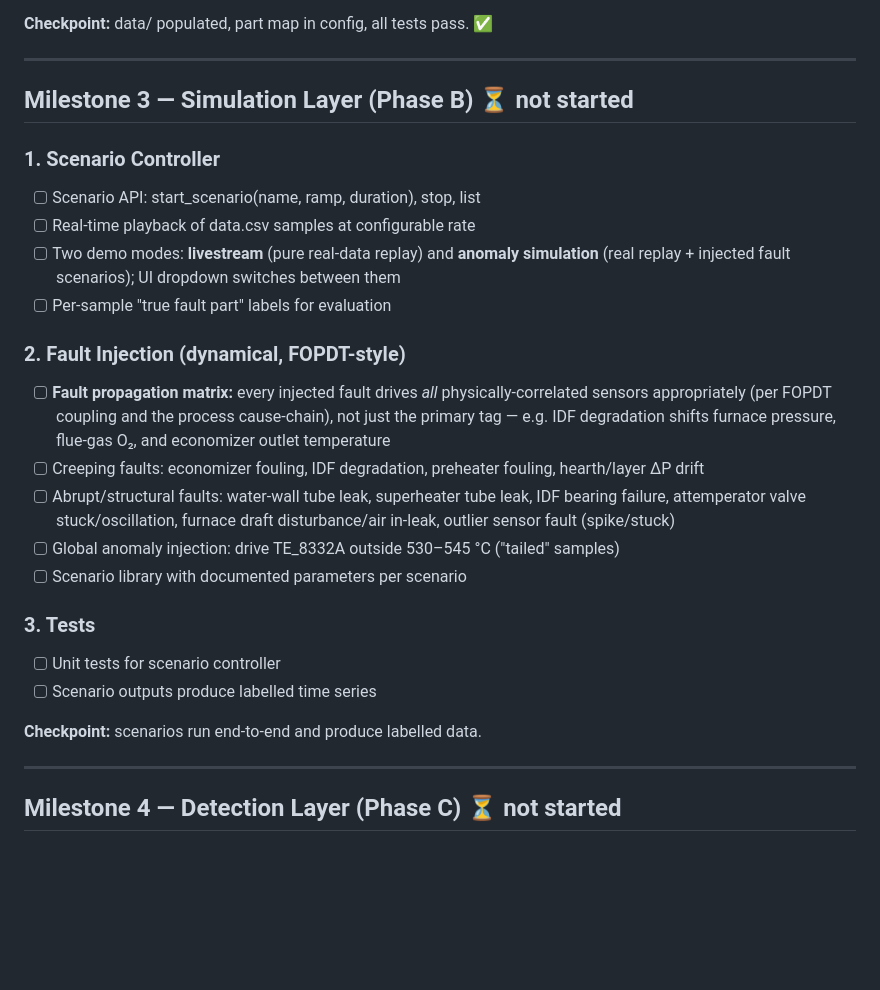
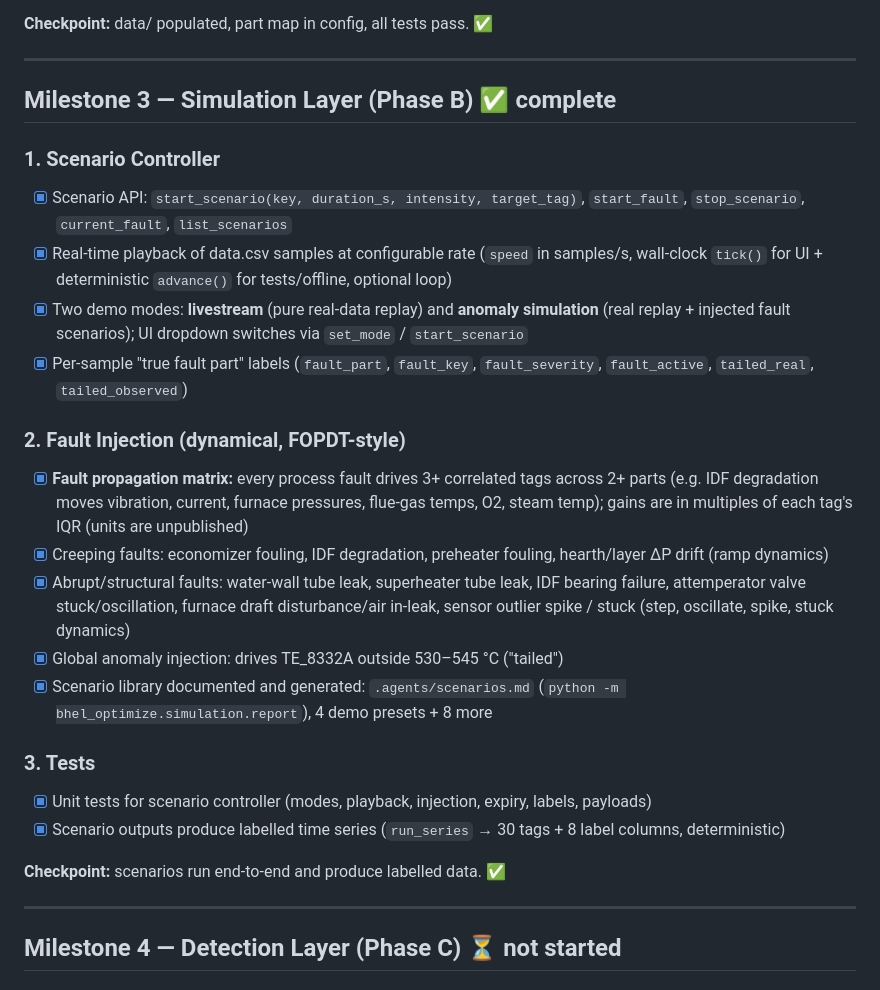
Before and after one commit to Jotunn9025/MPRVII, a Markdown page: ROADMAP.md, the part around the change. GitHub-like rendering; blank space fills up the shorter version.

Commit message:
Document architecture and generated scenario matrix

```diff
--- a/ROADMAP.md
+++ b/ROADMAP.md
@@ -83,34 +83,42 @@ but postponed.
 
 ---
 
-## Milestone 3 — Simulation Layer (Phase B) ⏳ not started
+## Milestone 3 — Simulation Layer (Phase B) ✅ complete
 
 ### 1. Scenario Controller
-- [ ] Scenario API: start_scenario(name, ramp, duration), stop, list
-- [ ] Real-time playback of data.csv samples at configurable rate
-- [ ] Two demo modes: **livestream** (pure real-data replay) and
-      **anomaly simulation** (real replay + injected fault scenarios); UI
-      dropdown switches between them
-- [ ] Per-sample "true fault part" labels for evaluation
+- [x] Scenario API: `start_scenario(key, duration_s, intensity, target_tag)`,
+      `start_fault`, `stop_scenario`, `current_fault`, `list_scenarios`
+- [x] Real-time playback of data.csv samples at configurable rate
+      (`speed` in samples/s, wall-clock `tick()` for UI + deterministic
+      `advance()` for tests/offline, optional loop)
+- [x] Two demo modes: **livestream** (pure real-data replay) and
+      **anomaly simulation** (real replay + injected fault scenarios);
+      UI dropdown switches via `set_mode` / `start_scenario`
+- [x] Per-sample "true fault part" labels (`fault_part`, `fault_key`,
+      `fault_severity`, `fault_active`, `tailed_real`, `tailed_observed`)
 
 ### 2. Fault Injection (dynamical, FOPDT-style)
-- [ ] **Fault propagation matrix:** every injected fault drives *all*
-      physically-correlated sensors appropriately (per FOPDT coupling and the
-      process cause-chain), not just the primary tag — e.g. IDF degradation
-      shifts furnace pressure, flue-gas O₂, and economizer outlet temperature
-- [ ] Creeping faults: economizer fouling, IDF degradation, preheater fouling,
-      hearth/layer ΔP drift
-- [ ] Abrupt/structural faults: water-wall tube leak, superheater tube leak,
+- [x] **Fault propagation matrix:** every process fault drives 3+ correlated
+      tags across 2+ parts (e.g. IDF degradation moves vibration, current,
+      furnace pressures, flue-gas temps, O2, steam temp); gains are in
+      multiples of each tag's IQR (units are unpublished)
+- [x] Creeping faults: economizer fouling, IDF degradation, preheater fouling,
+      hearth/layer ΔP drift (ramp dynamics)
+- [x] Abrupt/structural faults: water-wall tube leak, superheater tube leak,
       IDF bearing failure, attemperator valve stuck/oscillation, furnace draft
-      disturbance/air in-leak, outlier sensor fault (spike/stuck)
-- [ ] Global anomaly injection: drive TE_8332A outside 530–545 °C ("tailed" samples)
-- [ ] Scenario library with documented parameters per scenario
+      disturbance/air in-leak, sensor outlier spike / stuck (step, oscillate,
+      spike, stuck dynamics)
+- [x] Global anomaly injection: drives TE_8332A outside 530–545 °C ("tailed")
+- [x] Scenario library documented and generated: `.agents/scenarios.md`
+      (`python -m bhel_optimize.simulation.report`), 4 demo presets + 8 more
 
 ### 3. Tests
-- [ ] Unit tests for scenario controller
-- [ ] Scenario outputs produce labelled time series
+- [x] Unit tests for scenario controller (modes, playback, injection, expiry,
+      labels, payloads)
+- [x] Scenario outputs produce labelled time series (`run_series` → 30 tags +
+      8 label columns, deterministic)
 
-**Checkpoint:** scenarios run end-to-end and produce labelled data.
+**Checkpoint:** scenarios run end-to-end and produce labelled data. ✅
 
 ---
 
```
Also changed, not shown: .agents/architecture.md (added, +99 -0 lines), .agents/scenarios.md (added, +255 -0 lines).
